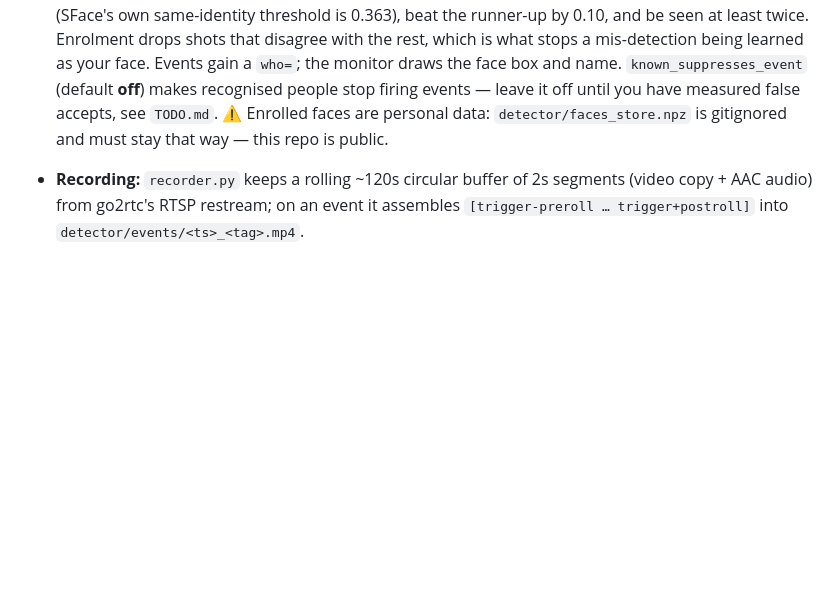
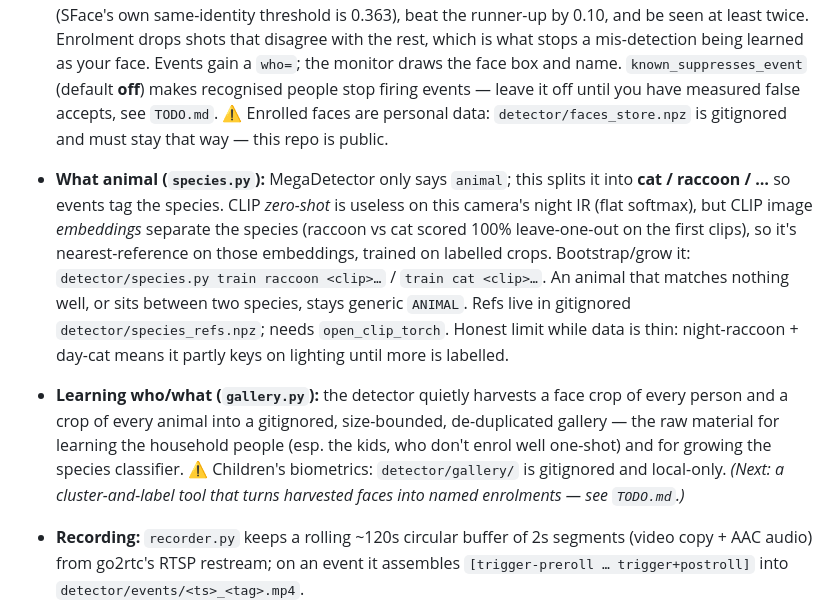
Before and after one commit to johnusher/racoon_alert, a Markdown page: README.md, the part around the change. Drawn GitHub-style; blank space fills up the shorter version.

Commit message:
Document the species classifier + crop harvester; TODO: cluster-and-label tool is the next step for learning the household

```diff
--- a/README.md
+++ b/README.md
@@ -173,6 +173,21 @@ h32 detect test-event                         # fire one event to verify snapsho
   stop firing events — leave it off until you have measured false accepts, see `TODO.md`.
   ⚠️ Enrolled faces are personal data: `detector/faces_store.npz` is gitignored and must
   stay that way — this repo is public.
+- **What animal (`species.py`):** MegaDetector only says `animal`; this splits it into
+  **cat / raccoon / …** so events tag the species. CLIP *zero-shot* is useless on this
+  camera's night IR (flat softmax), but CLIP image *embeddings* separate the species
+  (raccoon vs cat scored 100% leave-one-out on the first clips), so it's nearest-reference
+  on those embeddings, trained on labelled crops. Bootstrap/grow it:
+  `detector/species.py train raccoon <clip>…` / `train cat <clip>…`. An animal that
+  matches nothing well, or sits between two species, stays generic `ANIMAL`. Refs live in
+  gitignored `detector/species_refs.npz`; needs `open_clip_torch`. Honest limit while data
+  is thin: night-raccoon + day-cat means it partly keys on lighting until more is labelled.
+- **Learning who/what (`gallery.py`):** the detector quietly harvests a face crop of every
+  person and a crop of every animal into a gitignored, size-bounded, de-duplicated gallery
+  — the raw material for learning the household people (esp. the kids, who don't enrol well
+  one-shot) and for growing the species classifier. ⚠️ Children's biometrics: `detector/gallery/`
+  is gitignored and local-only. *(Next: a cluster-and-label tool that turns harvested faces
+  into named enrolments — see `TODO.md`.)*
 - **Recording:** `recorder.py` keeps a rolling ~120s circular buffer of 2s segments (video
   copy + AAC audio) from go2rtc's RTSP restream; on an event it assembles
   `[trigger-preroll … trigger+postroll]` into `detector/events/<ts>_<tag>.mp4`.
```
Also changed, not shown: TODO.md (+23 -0 lines).
